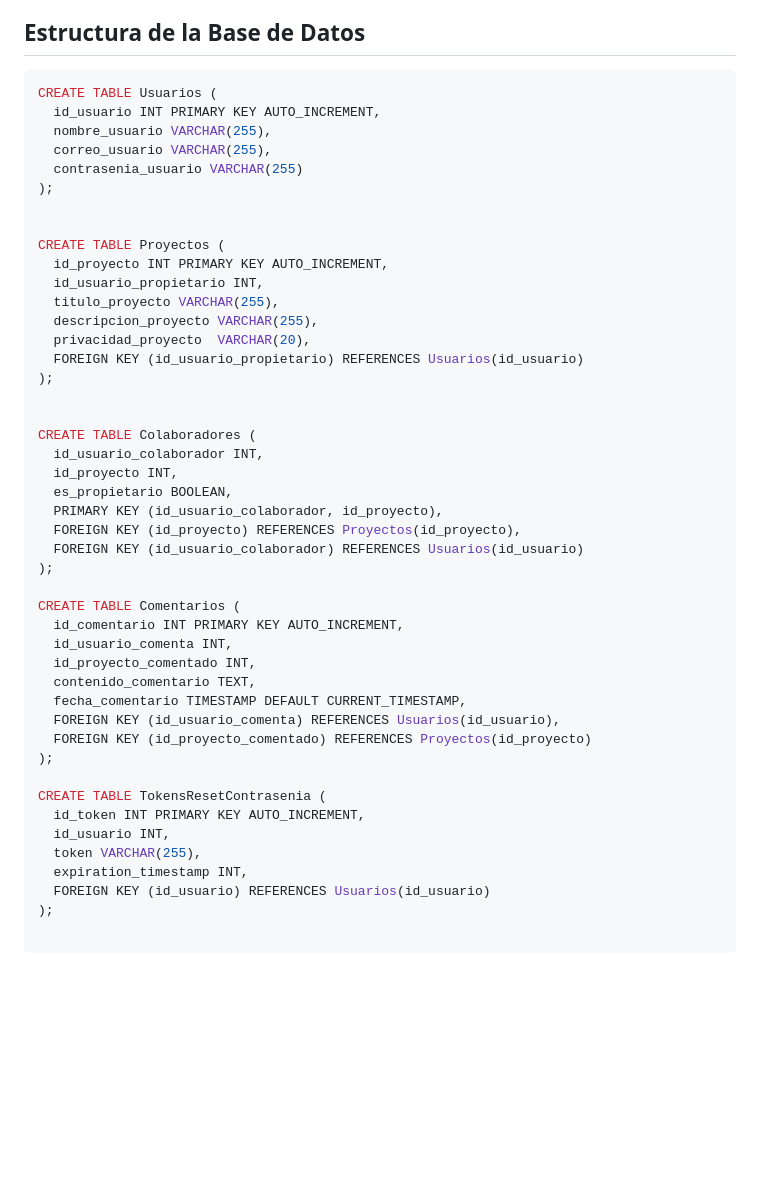
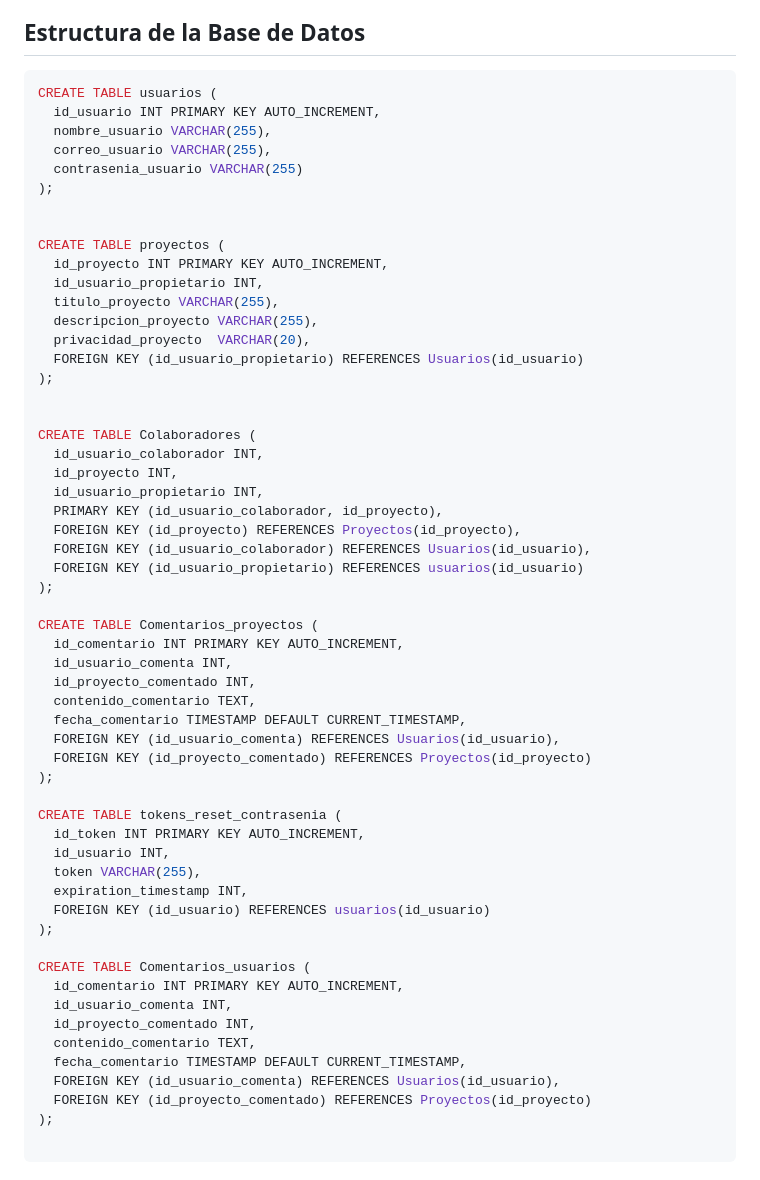
Before and after one commit to Landerfg/Cafe_y_Tinta, a Markdown page: README.md, the part around the change. GitHub-like rendering; blank space fills up the shorter version.

````diff
--- a/README.md
+++ b/README.md
@@ -5,7 +5,7 @@ Café y Tinta es una aplicación diseñada para la gestión de proyectos literar
 
 
 ```sql
-CREATE TABLE Usuarios (
+CREATE TABLE usuarios (
   id_usuario INT PRIMARY KEY AUTO_INCREMENT,
   nombre_usuario VARCHAR(255),
   correo_usuario VARCHAR(255),
@@ -13,7 +13,7 @@ CREATE TABLE Usuarios (
 );
 
 
-CREATE TABLE Proyectos (
+CREATE TABLE proyectos (
   id_proyecto INT PRIMARY KEY AUTO_INCREMENT,
   id_usuario_propietario INT,
   titulo_proyecto VARCHAR(255),
@@ -26,13 +26,14 @@ CREATE TABLE Proyectos (
 CREATE TABLE Colaboradores (
   id_usuario_colaborador INT,
   id_proyecto INT,
-  es_propietario BOOLEAN,
+  id_usuario_propietario INT,
   PRIMARY KEY (id_usuario_colaborador, id_proyecto),
   FOREIGN KEY (id_proyecto) REFERENCES Proyectos(id_proyecto),
-  FOREIGN KEY (id_usuario_colaborador) REFERENCES Usuarios(id_usuario)
+  FOREIGN KEY (id_usuario_colaborador) REFERENCES Usuarios(id_usuario),
+  FOREIGN KEY (id_usuario_propietario) REFERENCES usuarios(id_usuario)
 );
 
-CREATE TABLE Comentarios (
+CREATE TABLE Comentarios_proyectos (
   id_comentario INT PRIMARY KEY AUTO_INCREMENT,
   id_usuario_comenta INT,
   id_proyecto_comentado INT,
@@ -42,12 +43,22 @@ CREATE TABLE Comentarios (
   FOREIGN KEY (id_proyecto_comentado) REFERENCES Proyectos(id_proyecto)
 );
 
-CREATE TABLE TokensResetContrasenia (
+CREATE TABLE tokens_reset_contrasenia (
   id_token INT PRIMARY KEY AUTO_INCREMENT,
   id_usuario INT,
   token VARCHAR(255),
   expiration_timestamp INT,
-  FOREIGN KEY (id_usuario) REFERENCES Usuarios(id_usuario)
+  FOREIGN KEY (id_usuario) REFERENCES usuarios(id_usuario)
+);
+
+CREATE TABLE Comentarios_usuarios (
+  id_comentario INT PRIMARY KEY AUTO_INCREMENT,
+  id_usuario_comenta INT,
+  id_proyecto_comentado INT,
+  contenido_comentario TEXT,
+  fecha_comentario TIMESTAMP DEFAULT CURRENT_TIMESTAMP,
+  FOREIGN KEY (id_usuario_comenta) REFERENCES Usuarios(id_usuario),
+  FOREIGN KEY (id_proyecto_comentado) REFERENCES Proyectos(id_proyecto)
 );
 
 ```
````
